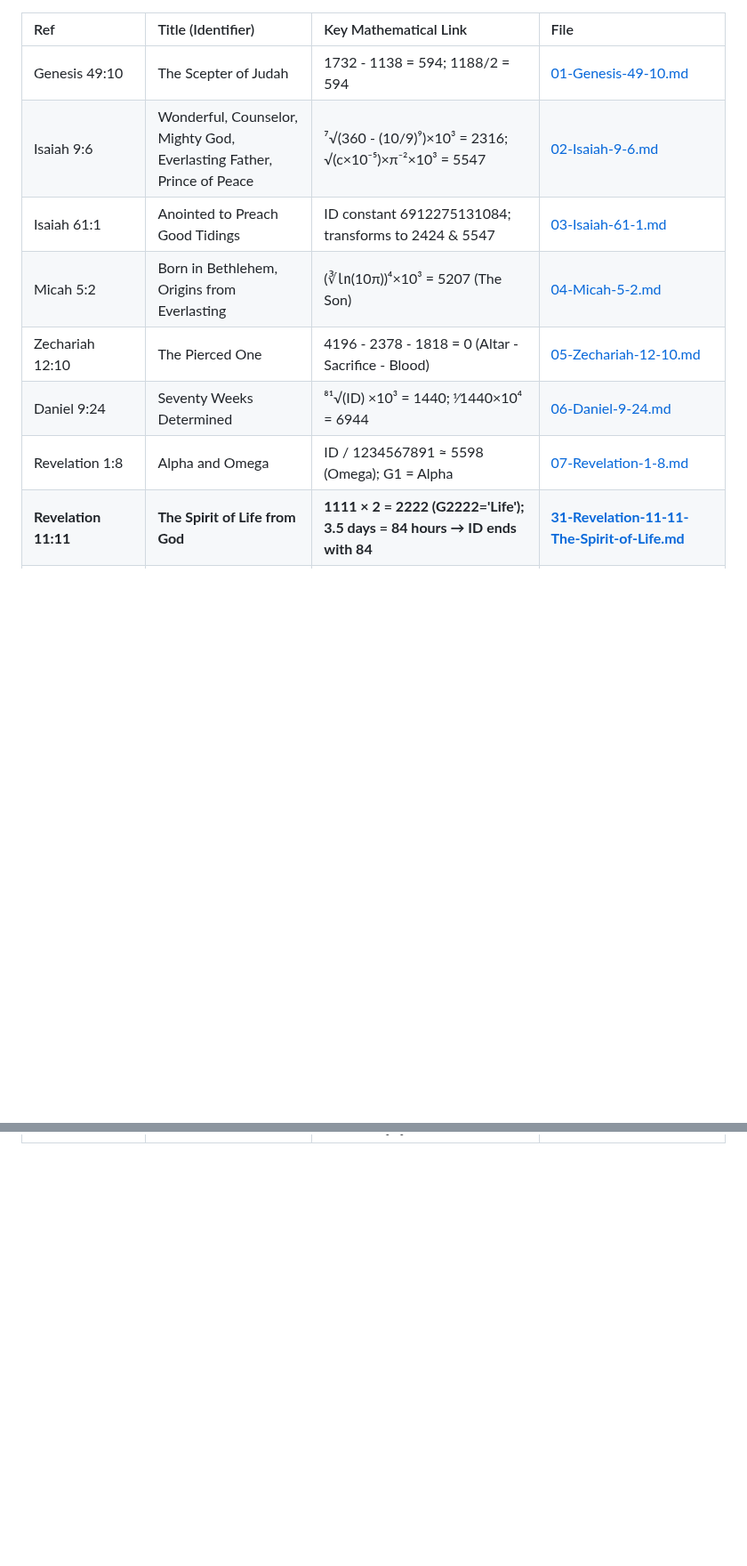
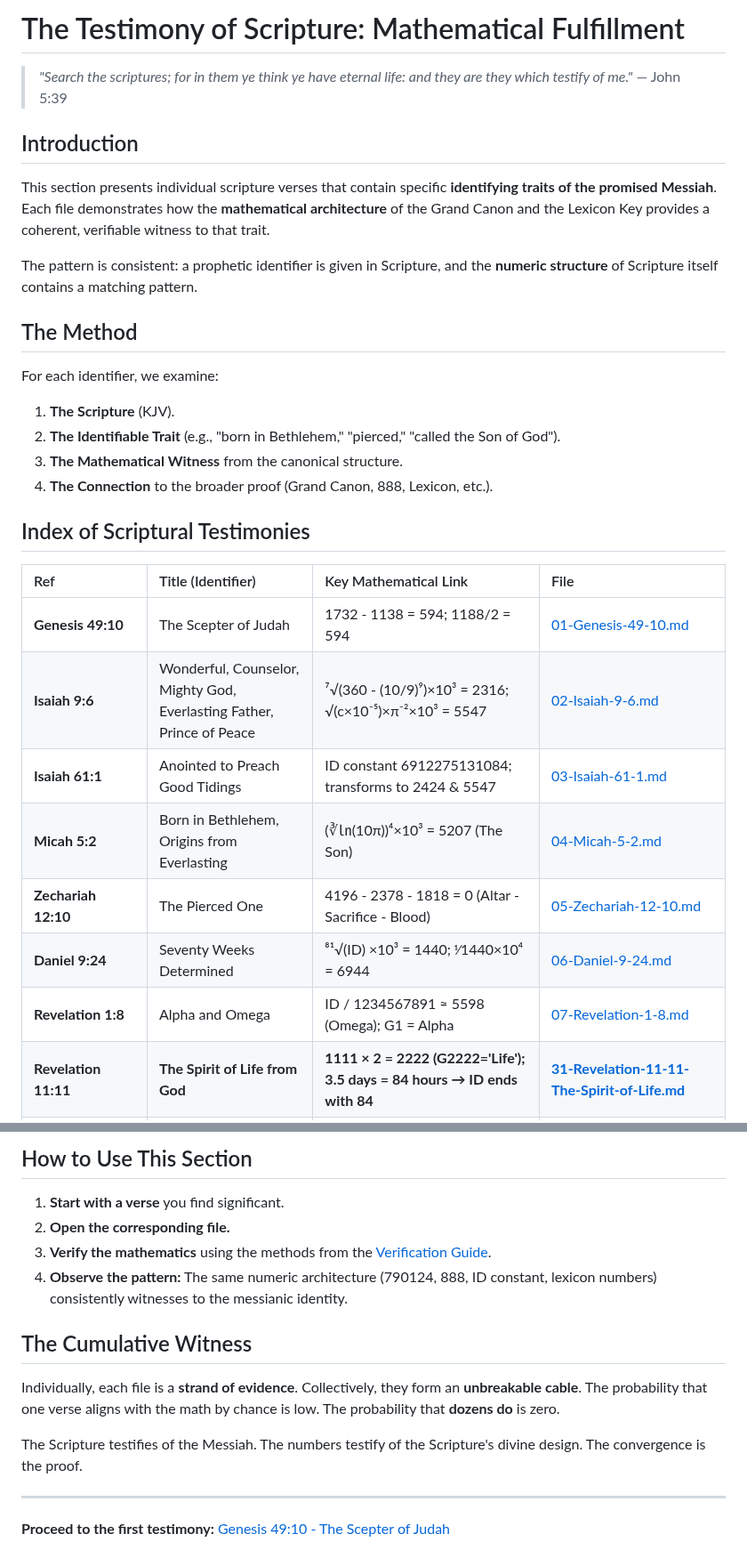
Before and after one commit to 2G7GE55U4/Key-of-David, a Markdown page: 04-THE-TESTIMONY-OF-SCRIPTURE/00-INDEX.md, 2 parts joined by grey strips. Shown at 89% size. GitHub-like rendering; blank space fills up the shorter version.

```diff
--- a/04-THE-TESTIMONY-OF-SCRIPTURE/00-INDEX.md
+++ b/04-THE-TESTIMONY-OF-SCRIPTURE/00-INDEX.md
@@ -1,10 +1,30 @@
+# The Testimony of Scripture: Mathematical Fulfillment
+
+> *"Search the scriptures; for in them ye think ye have eternal life: and they are they which testify of me."* — John 5:39
+
+## Introduction
+
+This section presents individual scripture verses that contain specific **identifying traits of the promised Messiah**. Each file demonstrates how the **mathematical architecture** of the Grand Canon and the Lexicon Key provides a coherent, verifiable witness to that trait.
+
+The pattern is consistent: a prophetic identifier is given in Scripture, and the **numeric structure** of Scripture itself contains a matching pattern.
+
+## The Method
+
+For each identifier, we examine:
+1.  **The Scripture** (KJV).
+2.  **The Identifiable Trait** (e.g., "born in Bethlehem," "pierced," "called the Son of God").
+3.  **The Mathematical Witness** from the canonical structure.
+4.  **The Connection** to the broader proof (Grand Canon, 888, Lexicon, etc.).
+
+## Index of Scriptural Testimonies
+
 | Ref | Title (Identifier) | Key Mathematical Link | File |
 | :--- | :--- | :--- | :--- |
-| Genesis 49:10 | The Scepter of Judah | 1732 - 1138 = 594; 1188/2 = 594 | [01-Genesis-49-10.md](./01-Genesis-49-10.md) |
-| Isaiah 9:6 | Wonderful, Counselor, Mighty God, Everlasting Father, Prince of Peace | ⁷√(360 - (10/9)⁹)×10³ = 2316; √(c×10⁻⁵)×π⁻²×10³ = 5547 | [02-Isaiah-9-6.md](./02-Isaiah-9-6.md) |
-| Isaiah 61:1 | Anointed to Preach Good Tidings | ID constant 6912275131084; transforms to 2424 & 5547 | [03-Isaiah-61-1.md](./03-Isaiah-61-1.md) |
-| Micah 5:2 | Born in Bethlehem, Origins from Everlasting | (∛㏑(10π))⁴×10³ = 5207 (The Son) | [04-Micah-5-2.md](./04-Micah-5-2.md) |
-| Zechariah 12:10 | The Pierced One | 4196 - 2378 - 1818 = 0 (Altar - Sacrifice - Blood) | [05-Zechariah-12-10.md](./05-Zechariah-12-10.md) |
-| Daniel 9:24 | Seventy Weeks Determined | ⁸¹√(ID) ×10³ = 1440; ⅟1440×10⁴ = 6944 | [06-Daniel-9-24.md](./06-Daniel-9-24.md) |
-| Revelation 1:8 | Alpha and Omega | ID / 1234567891 ≈ 5598 (Omega); G1 = Alpha | [07-Revelation-1-8.md](./07-Revelation-1-8.md) |
+| **Genesis 49:10** | The Scepter of Judah | 1732 - 1138 = 594; 1188/2 = 594 | [01-Genesis-49-10.md](./01-Genesis-49-10.md) |
+| **Isaiah 9:6** | Wonderful, Counselor, Mighty God, Everlasting Father, Prince of Peace | ⁷√(360 - (10/9)⁹)×10³ = 2316; √(c×10⁻⁵)×π⁻²×10³ = 5547 | [02-Isaiah-9-6.md](./02-Isaiah-9-6.md) |
+| **Isaiah 61:1** | Anointed to Preach Good Tidings | ID constant 6912275131084; transforms to 2424 & 5547 | [03-Isaiah-61-1.md](./03-Isaiah-61-1.md) |
+| **Micah 5:2** | Born in Bethlehem, Origins from Everlasting | (∛㏑(10π))⁴×10³ = 5207 (The Son) | [04-Micah-5-2.md](./04-Micah-5-2.md) |
+| **Zechariah 12:10** | The Pierced One | 4196 - 2378 - 1818 = 0 (Altar - Sacrifice - Blood) | [05-Zechariah-12-10.md](./05-Zechariah-12-10.md) |
+| **Daniel 9:24** | Seventy Weeks Determined | ⁸¹√(ID) ×10³ = 1440; ⅟1440×10⁴ = 6944 | [06-Daniel-9-24.md](./06-Daniel-9-24.md) |
+| **Revelation 1:8** | Alpha and Omega | ID / 1234567891 ≈ 5598 (Omega); G1 = Alpha | [07-Revelation-1-8.md](./07-Revelation-1-8.md) |
 | **Revelation 11:11** | **The Spirit of Life from God** | **1111 × 2 = 2222 (G2222='Life'); 3.5 days = 84 hours → ID ends with 84** | **[31-Revelation-11-11-The-Spirit-of-Life.md](./31-Revelation-11-11-The-Spirit-of-Life.md)** |
@@ -33,0 +56,16 @@
+## How to Use This Section
+
+1.  **Start with a verse** you find significant.
+2.  **Open the corresponding file.**
+3.  **Verify the mathematics** using the methods from the [Verification Guide](../03-VERIFICATION/01-How-to-Verify.md).
+4.  **Observe the pattern:** The same numeric architecture (790124, 888, ID constant, lexicon numbers) consistently witnesses to the messianic identity.
+
+## The Cumulative Witness
+
+Individually, each file is a **strand of evidence**. Collectively, they form an **unbreakable cable**. The probability that one verse aligns with the math by chance is low. The probability that **dozens do** is zero.
+
+The Scripture testifies of the Messiah. The numbers testify of the Scripture's divine design. The convergence is the proof.
+
+---
+
+**Proceed to the first testimony:** [Genesis 49:10 - The Scepter of Judah](./01-Genesis-49-10.md)
```
Also changed, not shown: other parts of 04-THE-TESTIMONY-OF-SCRIPTURE/00-INDEX.md (+25 -23 lines).
